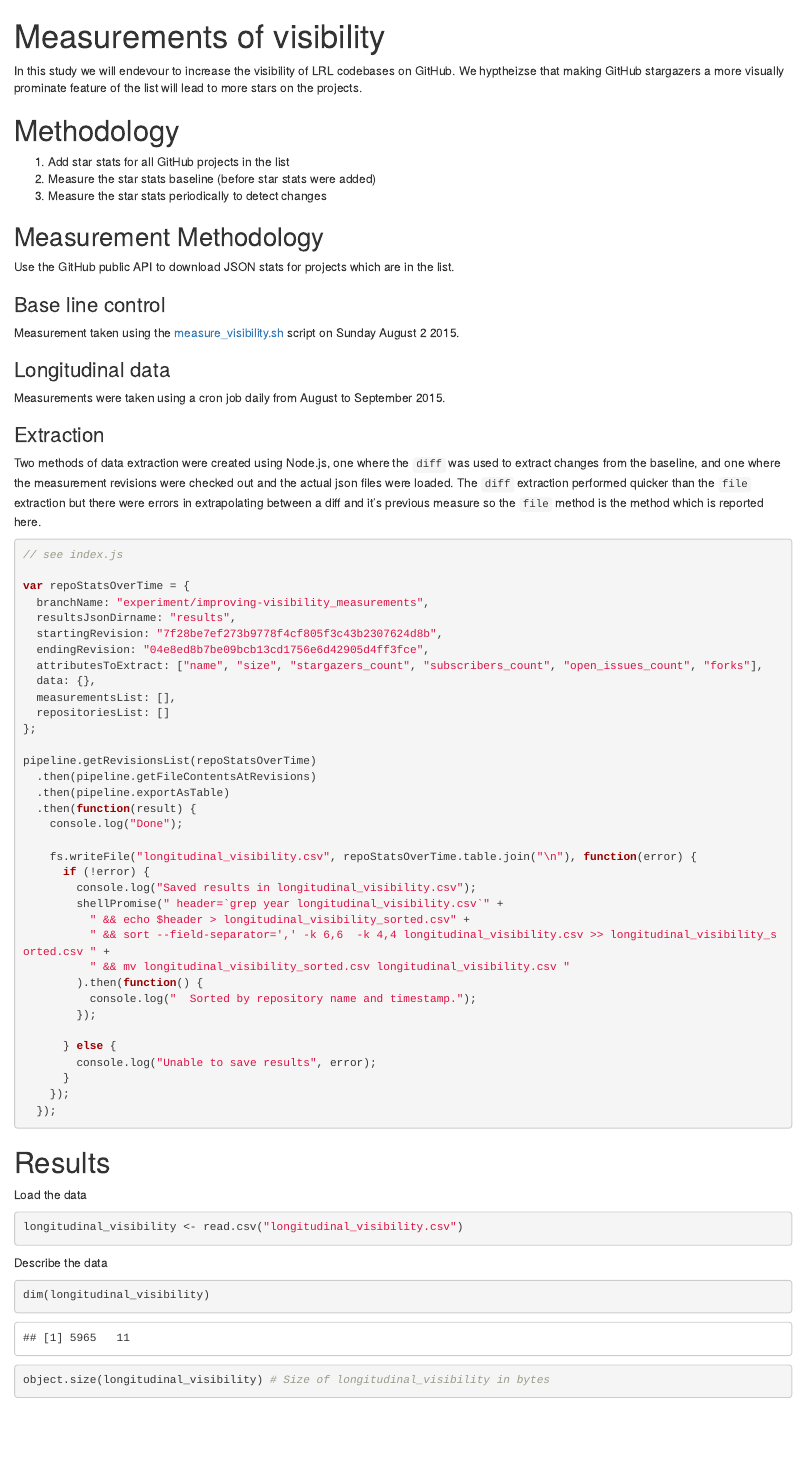
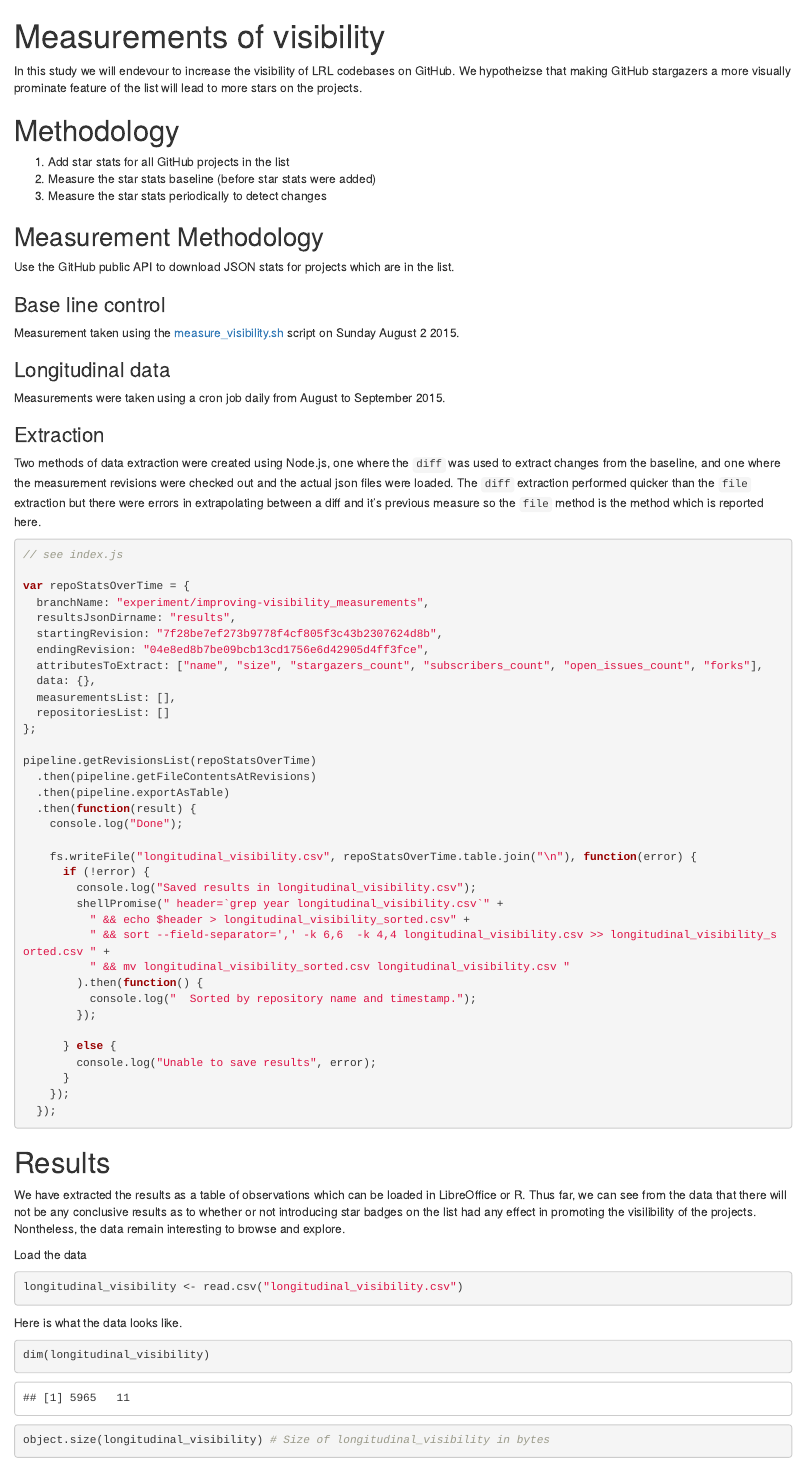
Before and after one commit to LowResourceLanguages/about, an R Markdown document (visibility/README.rmd): the page in a window 1100 px wide, from its top. Rendered offline with R 4.5, knitr and Pandoc, with nearby package versions.

Commit message:
added some discussion and moved r into markdown
so you can see the code that makes the examples

````diff
--- a/visibility/README.rmd
+++ b/visibility/README.rmd
@@ -4,7 +4,7 @@ title: "Measurements of visibility"
 output: html_document
 ---
 
-In this study we will endevour to increase the visibility of LRL codebases on GitHub. We hyptheizse that making GitHub stargazers a more visually prominate feature of the list will lead to more stars on the projects.
+In this study we will endevour to increase the visibility of LRL codebases on GitHub. We hypotheizse that making GitHub stargazers a more visually prominate feature of the list will lead to more stars on the projects.
 
 # Methodology
 
@@ -73,6 +73,8 @@ pipeline.getRevisionsList(repoStatsOverTime)
 
 # Results
 
+We have extracted the results as a table of observations which can be loaded in LibreOffice or R. Thus far, we can see from the data that there will not be any conclusive results as to whether or not introducing star badges on the list had any effect in promoting the visilibility of the projects. Nontheless, the data remain interesting to browse and explore.
+
 ```{r echo=FALSE}
 knitr::read_chunk("src/visibility.r")
 ```
@@ -83,9 +85,13 @@ knitr::read_chunk("src/visibility.r")
 
 Load the data
 
-```{r loadData}
+```{r }
+longitudinal_visibility <- read.csv("longitudinal_visibility.csv")
 ```
 
-Describe the data
+Here is what the data looks like.
 
-```{r describeData}
+```{r }
+dim(longitudinal_visibility)
+
+object.size(longitudinal_visibility) # Size of longitudinal_visibility in bytes
@@ -92,5 +101,4 @@ Describe the data
 ```
 
-View historams
+There are roughly two types of repositories in the list, repositories for Natural Language Processing (NLP) which are popular, and Low Resource Languages (LRL) which are not expected to be popular among the software developer community as a whole. This distribution can be seen in the histograms below.
 
-```{r viewHistograms}
@@ -97,5 +112,4 @@ View historams
 ```
 
-View Scatterplots
+Most projects have 0 stars (stars a relatively new feature on GitHub and not all GitHub users use them yet). In the scatterplots below we see that smaller repositories tend to have more stars (perhaps indicating they were designed to be digestable in other projets), while none of the larger projects have stars yet (perhaps these projects are larger research projects which are using GitHub for project management rather than publication).
 
-```{r viewScatterplots}
````
Also changed, not shown: visibility/README.rmd (20 more changed lines).
